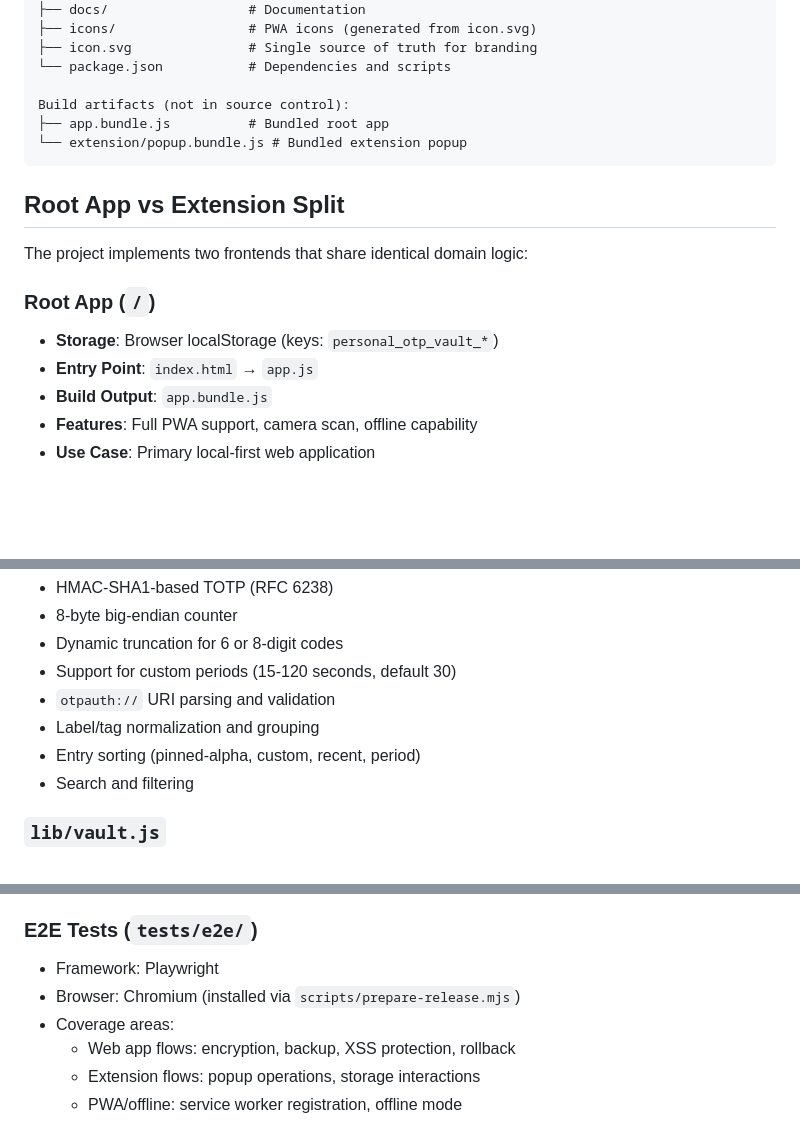
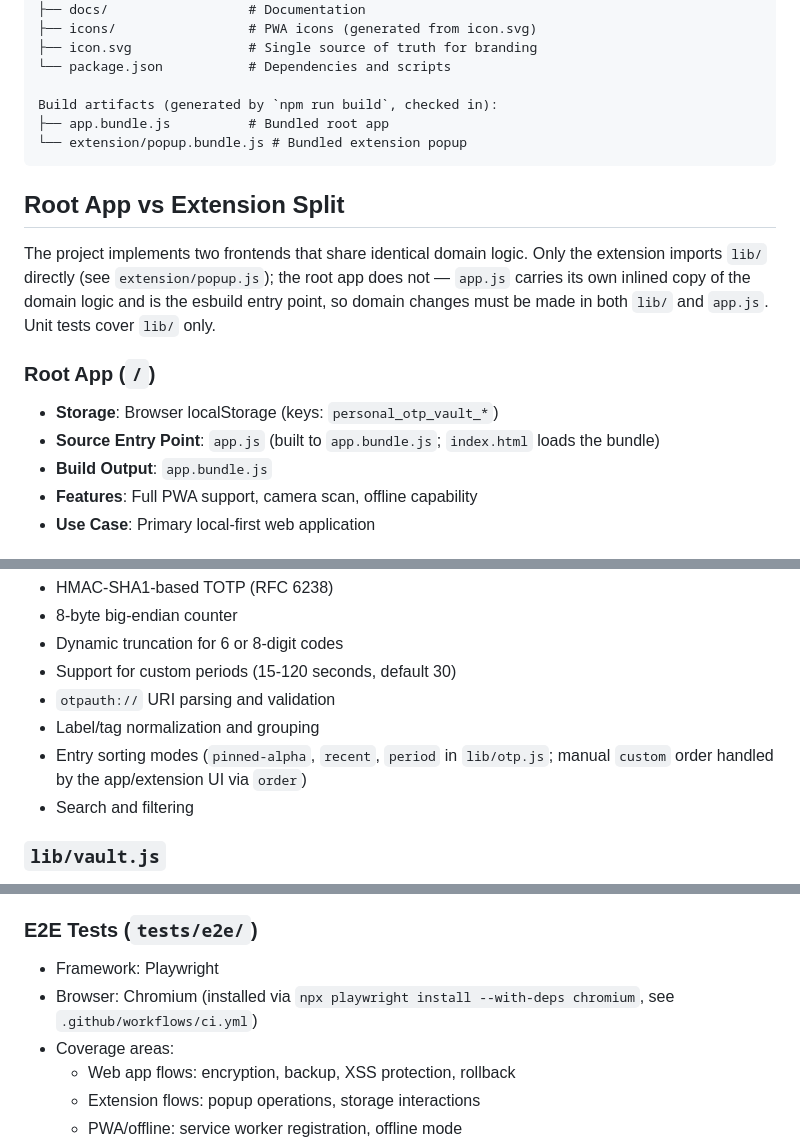
Before and after one commit to qkhalk/2fa, a Markdown page: docs/codebase-summary.md, 3 parts joined by grey strips. GitHub-like rendering; blank space fills up the shorter version.

````diff
--- a/docs/codebase-summary.md
+++ b/docs/codebase-summary.md
@@ -42,18 +42,22 @@ Last updated: 2026-06-27
 ├── icon.svg               # Single source of truth for branding
 └── package.json           # Dependencies and scripts
 
-Build artifacts (not in source control):
+Build artifacts (generated by `npm run build`, checked in):
 ├── app.bundle.js          # Bundled root app
 └── extension/popup.bundle.js # Bundled extension popup
 ```
 
 ## Root App vs Extension Split
 
-The project implements two frontends that share identical domain logic:
+The project implements two frontends that share identical domain logic. Only the
+extension imports `lib/` directly (see `extension/popup.js`); the root app does
+not — `app.js` carries its own inlined copy of the domain logic and is the
+esbuild entry point, so domain changes must be made in both `lib/` and `app.js`.
+Unit tests cover `lib/` only.
 
 ### Root App (`/`)
 - **Storage**: Browser localStorage (keys: `personal_otp_vault_*`)
-- **Entry Point**: `index.html` → `app.js`
+- **Source Entry Point**: `app.js` (built to `app.bundle.js`; `index.html` loads the bundle)
 - **Build Output**: `app.bundle.js`
 - **Features**: Full PWA support, camera scan, offline capability
 - **Use Case**: Primary local-first web application
@@ -77,7 +81,7 @@ TOTP generation using Web Crypto API:
 - Support for custom periods (15-120 seconds, default 30)
 - `otpauth://` URI parsing and validation
 - Label/tag normalization and grouping
-- Entry sorting (pinned-alpha, custom, recent, period)
+- Entry sorting modes (`pinned-alpha`, `recent`, `period` in `lib/otp.js`; manual `custom` order handled by the app/extension UI via `order`)
 - Search and filtering
 
 ### `lib/vault.js`
@@ -118,7 +122,7 @@ Encryption and backup logic:
 
 ### E2E Tests (`tests/e2e/`)
 - Framework: Playwright
-- Browser: Chromium (installed via `scripts/prepare-release.mjs`)
+- Browser: Chromium (installed via `npx playwright install --with-deps chromium`, see `.github/workflows/ci.yml`)
 - Coverage areas:
   - Web app flows: encryption, backup, XSS protection, rollback
   - Extension flows: popup operations, storage interactions
````
Also changed, not shown: other parts of docs/codebase-summary.md (+2 -2 lines), docs/project-overview-pdr.md (+5 -4 lines), docs/system-architecture.md (+53 -59 lines).
